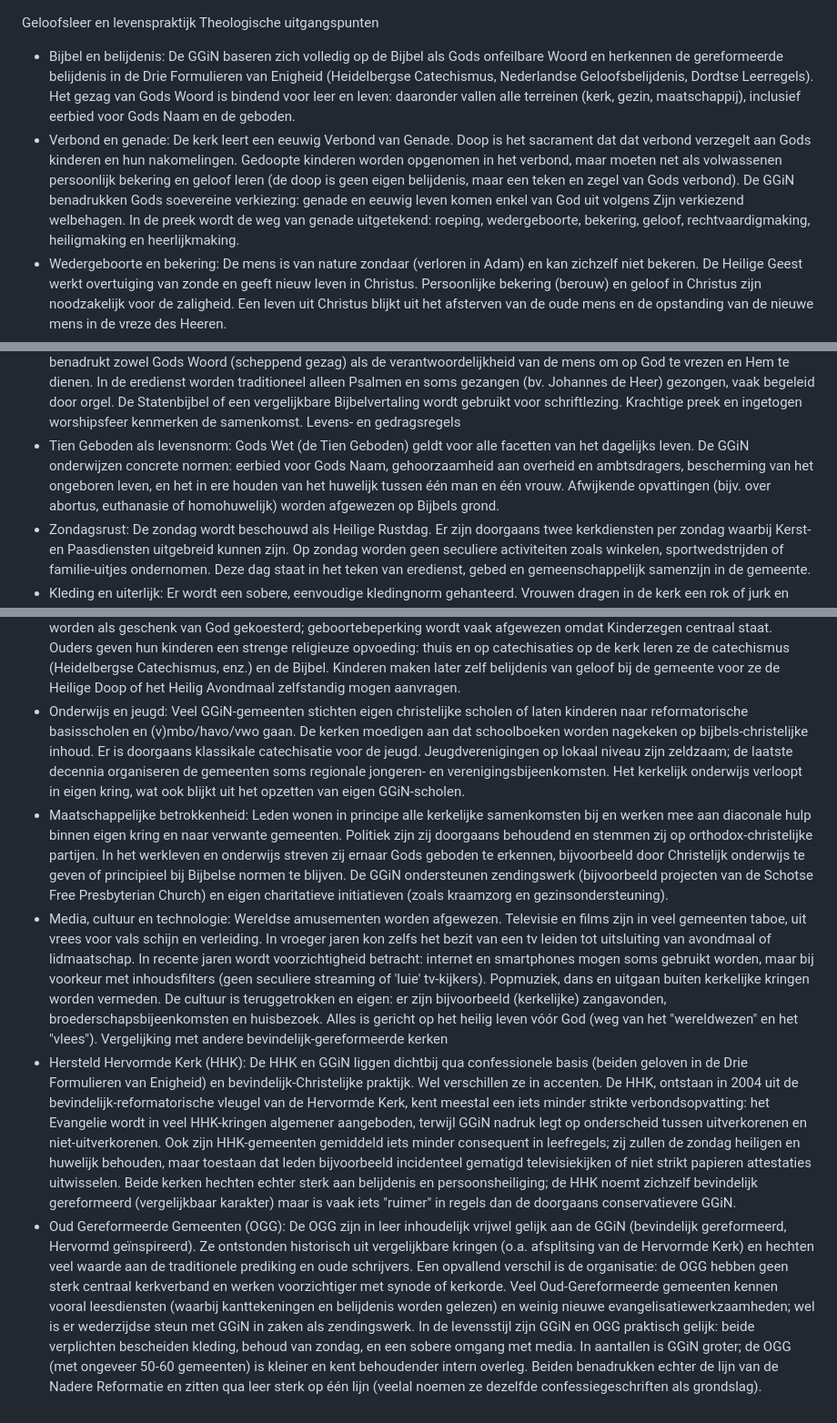
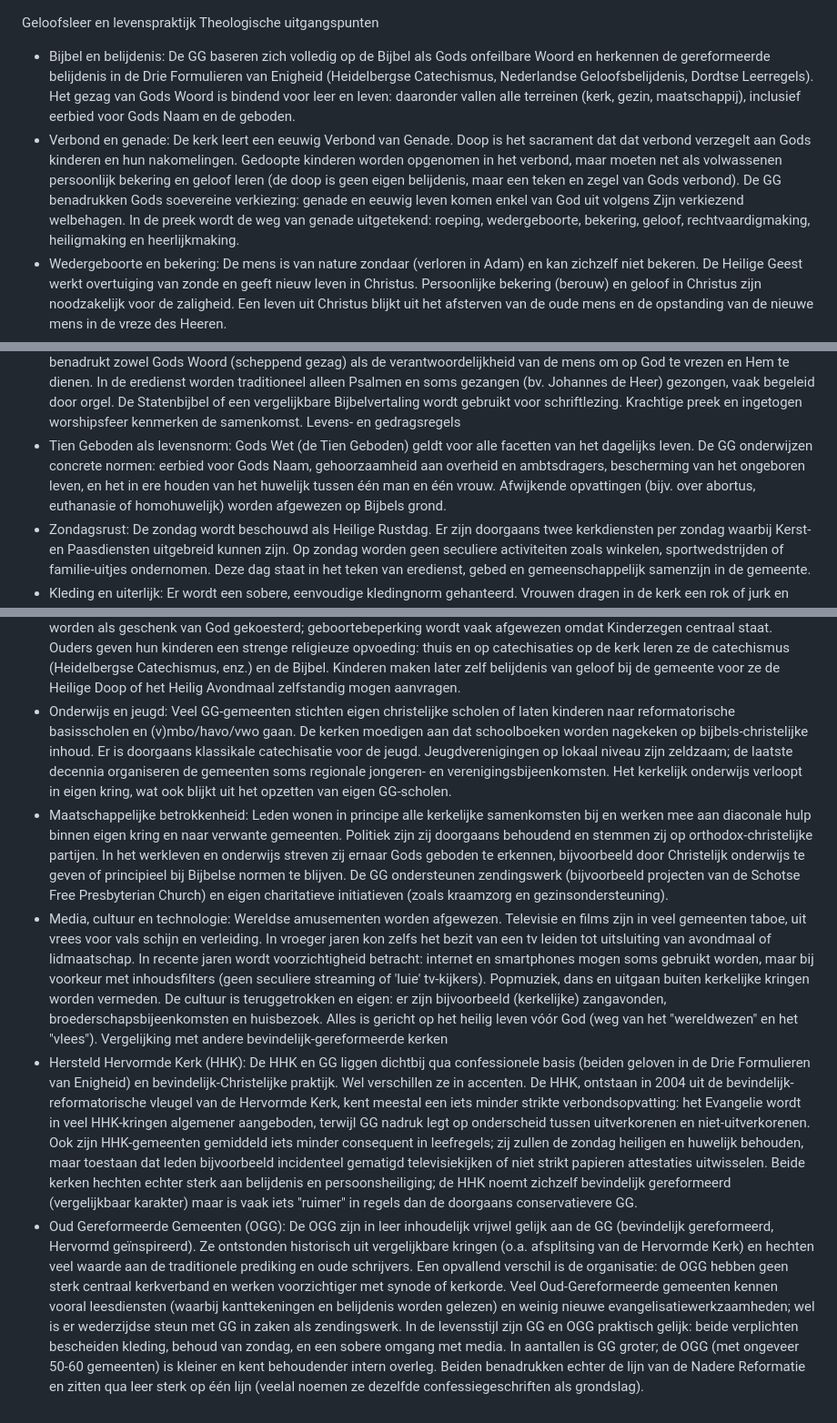
Before and after one commit to thomasboom/BijbelBot, a Markdown page: normen.md, 3 parts joined by grey strips. Shown at 91% size. Drawn GitHub-style.

```diff
--- a/normen.md
+++ b/normen.md
@@ -1,18 +1,18 @@
 Geloofsleer en levenspraktijk
 Theologische uitgangspunten
-* Bijbel en belijdenis: De GGiN baseren zich volledig op de Bijbel als Gods onfeilbare Woord en herkennen de gereformeerde belijdenis in de Drie Formulieren van Enigheid (Heidelbergse Catechismus, Nederlandse Geloofsbelijdenis, Dordtse Leerregels). Het gezag van Gods Woord is bindend voor leer en leven: daaronder vallen alle terreinen (kerk, gezin, maatschappij), inclusief eerbied voor Gods Naam en de geboden.
-* Verbond en genade: De kerk leert een eeuwig Verbond van Genade. Doop is het sacrament dat dat verbond verzegelt aan Gods kinderen en hun nakomelingen. Gedoopte kinderen worden opgenomen in het verbond, maar moeten net als volwassenen persoonlijk bekering en geloof leren (de doop is geen eigen belijdenis, maar een teken en zegel van Gods verbond). De GGiN benadrukken Gods soevereine verkiezing: genade en eeuwig leven komen enkel van God uit volgens Zijn verkiezend welbehagen. In de preek wordt de weg van genade uitgetekend: roeping, wedergeboorte, bekering, geloof, rechtvaardigmaking, heiligmaking en heerlijkmaking.
+* Bijbel en belijdenis: De GG baseren zich volledig op de Bijbel als Gods onfeilbare Woord en herkennen de gereformeerde belijdenis in de Drie Formulieren van Enigheid (Heidelbergse Catechismus, Nederlandse Geloofsbelijdenis, Dordtse Leerregels). Het gezag van Gods Woord is bindend voor leer en leven: daaronder vallen alle terreinen (kerk, gezin, maatschappij), inclusief eerbied voor Gods Naam en de geboden.
+* Verbond en genade: De kerk leert een eeuwig Verbond van Genade. Doop is het sacrament dat dat verbond verzegelt aan Gods kinderen en hun nakomelingen. Gedoopte kinderen worden opgenomen in het verbond, maar moeten net als volwassenen persoonlijk bekering en geloof leren (de doop is geen eigen belijdenis, maar een teken en zegel van Gods verbond). De GG benadrukken Gods soevereine verkiezing: genade en eeuwig leven komen enkel van God uit volgens Zijn verkiezend welbehagen. In de preek wordt de weg van genade uitgetekend: roeping, wedergeboorte, bekering, geloof, rechtvaardigmaking, heiligmaking en heerlijkmaking.
 * Wedergeboorte en bekering: De mens is van nature zondaar (verloren in Adam) en kan zichzelf niet bekeren. De Heilige Geest werkt overtuiging van zonde en geeft nieuw leven in Christus. Persoonlijke bekering (berouw) en geloof in Christus zijn noodzakelijk voor de zaligheid. Een leven uit Christus blijkt uit het afsterven van de oude mens en de opstanding van de nieuwe mens in de vreze des Heeren.
 * Sacramenten: Er zijn twee sacramenten. Doop: De kinderdoop geldt als teken en zegel van het verbond. De kerk leert dat gedoopte kinderen deel hebben aan de beloften, maar dat de doop opzichzelf geen zaligheid geeft. Een kind moet later zelf (schriftuurlijk) tot bekering komen zoals de Heere het nodig acht. Avondmaal: Wie belijdenis heeft gedaan en lid is, mag deelnemen aan het Heilig Avondmaal. Er gaat meestal een voorbereidingspreek (waarschuwingspredikatie) aan vooraf om de gemeente op te roepen tot zelfonderzoek en eerbiedige deelneming. Het avondmaal verkondigt het volledig verzoenend werk van Christus als Zaligmaker (wederkomst en dankzegging staan centraal).
 * Prediking en eredienst: De prediking is "schriftuurlijk-bevindelijk": dat wil zeggen een getrouwe bijbeluitleg gecombineerd met toepassing op het geestelijk leven van toehoorders. Jezus Christus en Zijn verzoeningswerk staan altijd centraal. De predikant benadrukt zowel Gods Woord (scheppend gezag) als de verantwoordelijkheid van de mens om op God te vrezen en Hem te dienen. In de eredienst worden traditioneel alleen Psalmen en soms gezangen (bv. Johannes de Heer) gezongen, vaak begeleid door orgel. De Statenbijbel of een vergelijkbare Bijbelvertaling wordt gebruikt voor schriftlezing. Krachtige preek en ingetogen worshipsfeer kenmerken de samenkomst.
 Levens- en gedragsregels
-* Tien Geboden als levensnorm: Gods Wet (de Tien Geboden) geldt voor alle facetten van het dagelijks leven. De GGiN onderwijzen concrete normen: eerbied voor Gods Naam, gehoorzaamheid aan overheid en ambtsdragers, bescherming van het ongeboren leven, en het in ere houden van het huwelijk tussen één man en één vrouw. Afwijkende opvattingen (bijv. over abortus, euthanasie of homohuwelijk) worden afgewezen op Bijbels grond.
+* Tien Geboden als levensnorm: Gods Wet (de Tien Geboden) geldt voor alle facetten van het dagelijks leven. De GG onderwijzen concrete normen: eerbied voor Gods Naam, gehoorzaamheid aan overheid en ambtsdragers, bescherming van het ongeboren leven, en het in ere houden van het huwelijk tussen één man en één vrouw. Afwijkende opvattingen (bijv. over abortus, euthanasie of homohuwelijk) worden afgewezen op Bijbels grond.
 * Zondagsrust: De zondag wordt beschouwd als Heilige Rustdag. Er zijn doorgaans twee kerkdiensten per zondag waarbij Kerst- en Paasdiensten uitgebreid kunnen zijn. Op zondag worden geen seculiere activiteiten zoals winkelen, sportwedstrijden of familie-uitjes ondernomen. Deze dag staat in het teken van eredienst, gebed en gemeenschappelijk samenzijn in de gemeente.
 * Kleding en uiterlijk: Er wordt een sobere, eenvoudige kledingnorm gehanteerd. Vrouwen dragen in de kerk een rok of jurk en bedekken in de eredienst hun hoofd met een hoofddoekje of hoed. Het dragen van broeken of uitdagende kleding door vrouwen wordt afgewezen. Mannen dragen nette, eenvoudige kleding en haar tot boven de kraag; lang haar bij vrouwen en kort haar bij mannen wordt gezien als goddelijk gebod. Sieraden, make-up en opvallende mode zijn ongebruikelijk. Deze bescheidenheid drukt het besef uit dat uiterlijk gedrag Gods orde moet weerspiegelen.
 * Gezin en huwelijk: Het huwelijk is een heilig verbond tussen één man en één vrouw. Scheiding is alleen denkbaar in uitzonderlijke, Bijbelse gevallen (bijv. overspel). Gezinnen zijn patriarchaal gestructureerd: de vader draagt de verantwoordelijkheid als geestelijk hoofd, de moeder zorgt voor het huishouden en de opvoeding van de kinderen. Kinderen worden als geschenk van God gekoesterd; geboortebeperking wordt vaak afgewezen omdat Kinderzegen centraal staat. Ouders geven hun kinderen een strenge religieuze opvoeding: thuis en op catechisaties op de kerk leren ze de catechismus (Heidelbergse Catechismus, enz.) en de Bijbel. Kinderen maken later zelf belijdenis van geloof bij de gemeente voor ze de Heilige Doop of het Heilig Avondmaal zelfstandig mogen aanvragen.
-* Onderwijs en jeugd: Veel GGiN-gemeenten stichten eigen christelijke scholen of laten kinderen naar reformatorische basisscholen en (v)mbo/havo/vwo gaan. De kerken moedigen aan dat schoolboeken worden nagekeken op bijbels-christelijke inhoud. Er is doorgaans klassikale catechisatie voor de jeugd. Jeugdverenigingen op lokaal niveau zijn zeldzaam; de laatste decennia organiseren de gemeenten soms regionale jongeren- en verenigingsbijeenkomsten. Het kerkelijk onderwijs verloopt in eigen kring, wat ook blijkt uit het opzetten van eigen GGiN-scholen.
-* Maatschappelijke betrokkenheid: Leden wonen in principe alle kerkelijke samenkomsten bij en werken mee aan diaconale hulp binnen eigen kring en naar verwante gemeenten. Politiek zijn zij doorgaans behoudend en stemmen zij op orthodox-christelijke partijen. In het werkleven en onderwijs streven zij ernaar Gods geboden te erkennen, bijvoorbeeld door Christelijk onderwijs te geven of principieel bij Bijbelse normen te blijven. De GGiN ondersteunen zendingswerk (bijvoorbeeld projecten van de Schotse Free Presbyterian Church) en eigen charitatieve initiatieven (zoals kraamzorg en gezinsondersteuning).
+* Onderwijs en jeugd: Veel GG-gemeenten stichten eigen christelijke scholen of laten kinderen naar reformatorische basisscholen en (v)mbo/havo/vwo gaan. De kerken moedigen aan dat schoolboeken worden nagekeken op bijbels-christelijke inhoud. Er is doorgaans klassikale catechisatie voor de jeugd. Jeugdverenigingen op lokaal niveau zijn zeldzaam; de laatste decennia organiseren de gemeenten soms regionale jongeren- en verenigingsbijeenkomsten. Het kerkelijk onderwijs verloopt in eigen kring, wat ook blijkt uit het opzetten van eigen GG-scholen.
+* Maatschappelijke betrokkenheid: Leden wonen in principe alle kerkelijke samenkomsten bij en werken mee aan diaconale hulp binnen eigen kring en naar verwante gemeenten. Politiek zijn zij doorgaans behoudend en stemmen zij op orthodox-christelijke partijen. In het werkleven en onderwijs streven zij ernaar Gods geboden te erkennen, bijvoorbeeld door Christelijk onderwijs te geven of principieel bij Bijbelse normen te blijven. De GG ondersteunen zendingswerk (bijvoorbeeld projecten van de Schotse Free Presbyterian Church) en eigen charitatieve initiatieven (zoals kraamzorg en gezinsondersteuning).
 * Media, cultuur en technologie: Wereldse amusementen worden afgewezen. Televisie en films zijn in veel gemeenten taboe, uit vrees voor vals schijn en verleiding. In vroeger jaren kon zelfs het bezit van een tv leiden tot uitsluiting van avondmaal of lidmaatschap. In recente jaren wordt voorzichtigheid betracht: internet en smartphones mogen soms gebruikt worden, maar bij voorkeur met inhoudsfilters (geen seculiere streaming of 'luie' tv-kijkers). Popmuziek, dans en uitgaan buiten kerkelijke kringen worden vermeden. De cultuur is teruggetrokken en eigen: er zijn bijvoorbeeld (kerkelijke) zangavonden, broederschapsbijeenkomsten en huisbezoek. Alles is gericht op het heilig leven vóór God (weg van het "wereldwezen" en het "vlees").
 Vergelijking met andere bevindelijk-gereformeerde kerken
-* Hersteld Hervormde Kerk (HHK): De HHK en GGiN liggen dichtbij qua confessionele basis (beiden geloven in de Drie Formulieren van Enigheid) en bevindelijk-Christelijke praktijk. Wel verschillen ze in accenten. De HHK, ontstaan in 2004 uit de bevindelijk-reformatorische vleugel van de Hervormde Kerk, kent meestal een iets minder strikte verbondsopvatting: het Evangelie wordt in veel HHK-kringen algemener aangeboden, terwijl GGiN nadruk legt op onderscheid tussen uitverkorenen en niet-uitverkorenen. Ook zijn HHK-gemeenten gemiddeld iets minder consequent in leefregels; zij zullen de zondag heiligen en huwelijk behouden, maar toestaan dat leden bijvoorbeeld incidenteel gematigd televisiekijken of niet strikt papieren attestaties uitwisselen. Beide kerken hechten echter sterk aan belijdenis en persoonsheiliging; de HHK noemt zichzelf bevindelijk gereformeerd (vergelijkbaar karakter) maar is vaak iets "ruimer" in regels dan de doorgaans conservatievere GGiN.
-* Oud Gereformeerde Gemeenten (OGG): De OGG zijn in leer inhoudelijk vrijwel gelijk aan de GGiN (bevindelijk gereformeerd, Hervormd geïnspireerd). Ze ontstonden historisch uit vergelijkbare kringen (o.a. afsplitsing van de Hervormde Kerk) en hechten veel waarde aan de traditionele prediking en oude schrijvers. Een opvallend verschil is de organisatie: de OGG hebben geen sterk centraal kerkverband en werken voorzichtiger met synode of kerkorde. Veel Oud-Gereformeerde gemeenten kennen vooral leesdiensten (waarbij kanttekeningen en belijdenis worden gelezen) en weinig nieuwe evangelisatiewerkzaamheden; wel is er wederzijdse steun met GGiN in zaken als zendingswerk. In de levensstijl zijn GGiN en OGG praktisch gelijk: beide verplichten bescheiden kleding, behoud van zondag, en een sobere omgang met media. In aantallen is GGiN groter; de OGG (met ongeveer 50-60 gemeenten) is kleiner en kent behoudender intern overleg. Beiden benadrukken echter de lijn van de Nadere Reformatie en zitten qua leer sterk op één lijn (veelal noemen ze dezelfde confessiegeschriften als grondslag).
+* Hersteld Hervormde Kerk (HHK): De HHK en GG liggen dichtbij qua confessionele basis (beiden geloven in de Drie Formulieren van Enigheid) en bevindelijk-Christelijke praktijk. Wel verschillen ze in accenten. De HHK, ontstaan in 2004 uit de bevindelijk-reformatorische vleugel van de Hervormde Kerk, kent meestal een iets minder strikte verbondsopvatting: het Evangelie wordt in veel HHK-kringen algemener aangeboden, terwijl GG nadruk legt op onderscheid tussen uitverkorenen en niet-uitverkorenen. Ook zijn HHK-gemeenten gemiddeld iets minder consequent in leefregels; zij zullen de zondag heiligen en huwelijk behouden, maar toestaan dat leden bijvoorbeeld incidenteel gematigd televisiekijken of niet strikt papieren attestaties uitwisselen. Beide kerken hechten echter sterk aan belijdenis en persoonsheiliging; de HHK noemt zichzelf bevindelijk gereformeerd (vergelijkbaar karakter) maar is vaak iets "ruimer" in regels dan de doorgaans conservatievere GG.
+* Oud Gereformeerde Gemeenten (OGG): De OGG zijn in leer inhoudelijk vrijwel gelijk aan de GG (bevindelijk gereformeerd, Hervormd geïnspireerd). Ze ontstonden historisch uit vergelijkbare kringen (o.a. afsplitsing van de Hervormde Kerk) en hechten veel waarde aan de traditionele prediking en oude schrijvers. Een opvallend verschil is de organisatie: de OGG hebben geen sterk centraal kerkverband en werken voorzichtiger met synode of kerkorde. Veel Oud-Gereformeerde gemeenten kennen vooral leesdiensten (waarbij kanttekeningen en belijdenis worden gelezen) en weinig nieuwe evangelisatiewerkzaamheden; wel is er wederzijdse steun met GG in zaken als zendingswerk. In de levensstijl zijn GG en OGG praktisch gelijk: beide verplichten bescheiden kleding, behoud van zondag, en een sobere omgang met media. In aantallen is GG groter; de OGG (met ongeveer 50-60 gemeenten) is kleiner en kent behoudender intern overleg. Beiden benadrukken echter de lijn van de Nadere Reformatie en zitten qua leer sterk op één lijn (veelal noemen ze dezelfde confessiegeschriften als grondslag).
```
